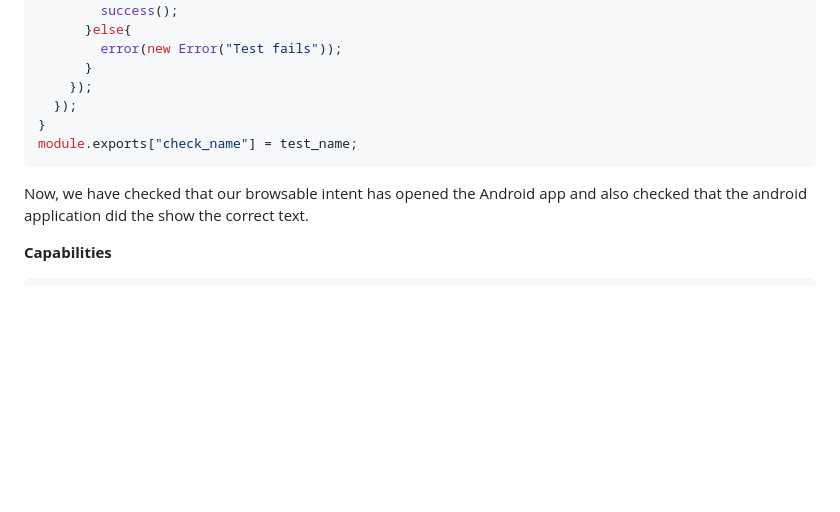
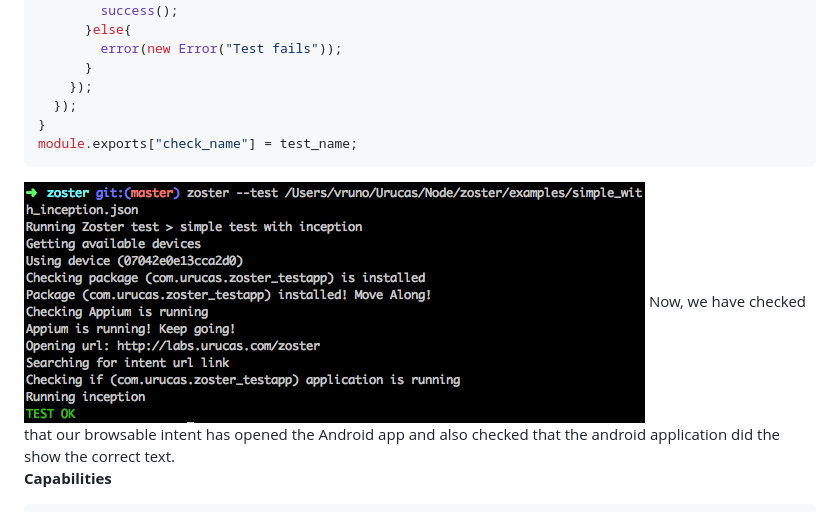
Before and after one commit to Urucas/zoster, a Markdown page: README.md, the part around the change. GitHub-like rendering; pictures changed too: screen.png (added); blank space fills up the shorter version.

````diff
--- a/README.md
+++ b/README.md
@@ -66,6 +66,7 @@ test_name = function(caps, driver, success, error) {
 }
 module.exports["check_name"] = test_name;
 ```
+<img src="https://raw.githubusercontent.com/Urucas/zoster/master/screen.png" />
 Now, we have checked that our browsable intent has opened the Android app and also checked that the android application did the show the correct text.
 
 **Capabilities**
````
